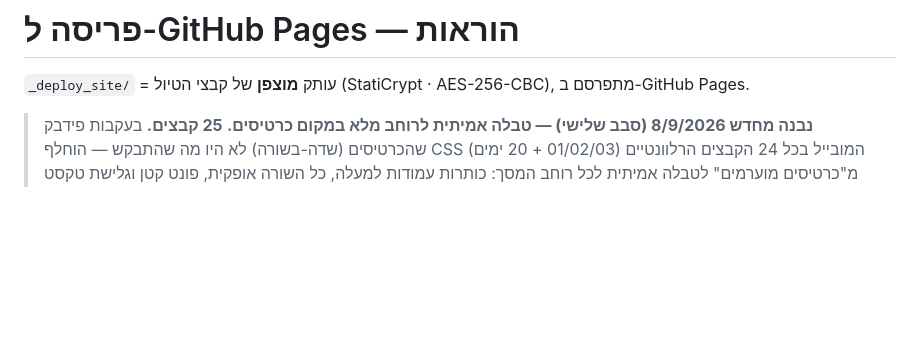
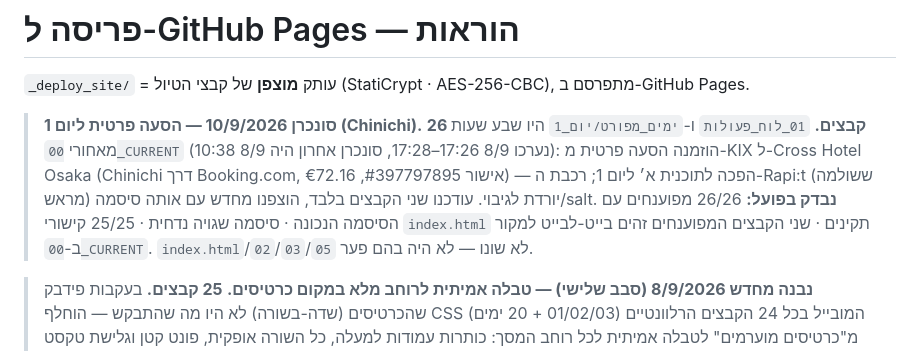
Before and after one commit to meyals/JAP, a Markdown page: DEPLOY_INSTRUCTIONS.md, the part around the change. Rendered like a GitHub page; blank space fills up the shorter version.

Commit message:
Log the 10/9 sync (Chinichi transfer) in DEPLOY_INSTRUCTIONS.md changelog
Co-Authored-By: Claude Sonnet 5 <noreply@anthropic.com>
Claude-Session: https://claude.ai/code/session_014MQtpAoWKyAYkjFFF7Mrsz

```diff
--- a/DEPLOY_INSTRUCTIONS.md
+++ b/DEPLOY_INSTRUCTIONS.md
@@ -1,6 +1,16 @@
 # פריסה ל-GitHub Pages — הוראות
 
 `_deploy_site/` = עותק **מוצפן** של קבצי הטיול (StatiCrypt · AES-256-CBC), מתפרסם ב-GitHub Pages.
+
+> **סונכרן 10/9/2026 — הסעה פרטית ליום 1 (Chinichi).**
+> **26 קבצים.** `01_לוח_פעולות` ו-`ימים_מפורט/יום_1` היו שבע שעות מאחורי `00_CURRENT`
+> (נערכו 8/9 17:26–17:28, סונכרן אחרון היה 8/9 10:38): הוזמנה הסעה פרטית מ-KIX ל-Cross
+> Hotel Osaka (Chinichi דרך Booking.com, אישור #397797895, €72.16) — הפכה לתוכנית א׳
+> ליום 1; רכבת ה-Rapi:t (ששולמה מראש) יורדת לגיבוי. עודכנו שני הקבצים בלבד, הוצפנו מחדש
+> עם אותה סיסמה/salt. **נבדק בפועל:** 26/26 מפוענחים עם הסיסמה הנכונה · סיסמה שגויה
+> נדחית · 25/25 קישורי `index.html` תקינים · שני הקבצים המפוענחים זהים בייט-לבייט
+> למקור ב-`00_CURRENT`. `index.html`/`02`/`03`/`05` לא שונו — לא היה בהם פער.
+>
 
 > **נבנה מחדש 8/9/2026 (סבב שלישי) — טבלה אמיתית לרוחב מלא במקום כרטיסים.**
 > **25 קבצים.** בעקבות פידבק שהכרטיסים (שדה-בשורה) לא היו מה שהתבקש — הוחלף CSS המובייל
```
